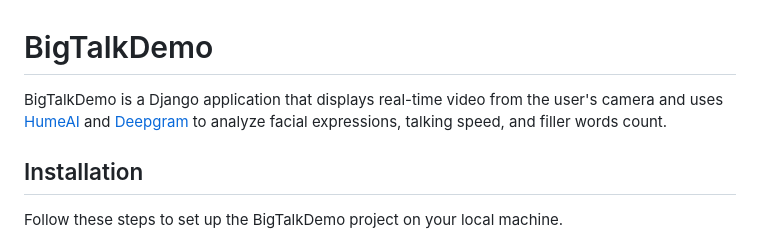
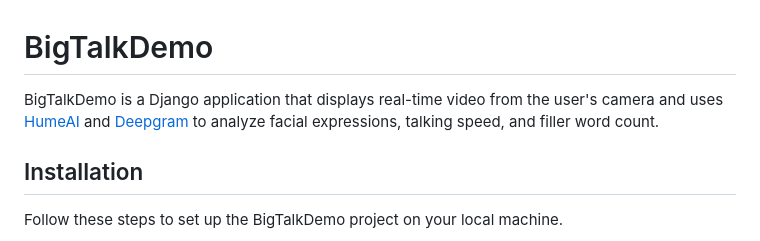
Before and after one commit to Rei-Ruimin/BigTalkDemo, a Markdown page: README.md, the part around the change. Rendered like a GitHub page.

```diff
--- a/README.md
+++ b/README.md
@@ -1,6 +1,6 @@
 # BigTalkDemo
 
-BigTalkDemo is a Django application that displays real-time video from the user's camera and uses [HumeAI](https://www.hume.ai/) and [Deepgram](https://deepgram.com/) to analyze facial expressions, talking speed, and filler words count.
+BigTalkDemo is a Django application that displays real-time video from the user's camera and uses [HumeAI](https://www.hume.ai/) and [Deepgram](https://deepgram.com/) to analyze facial expressions, talking speed, and filler word count.
 
 ## Installation
 
```
